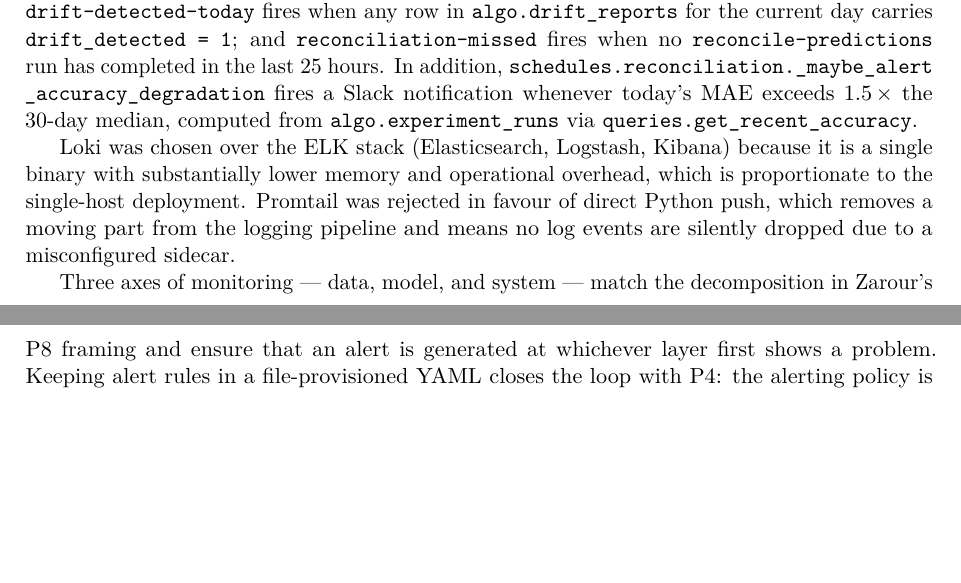
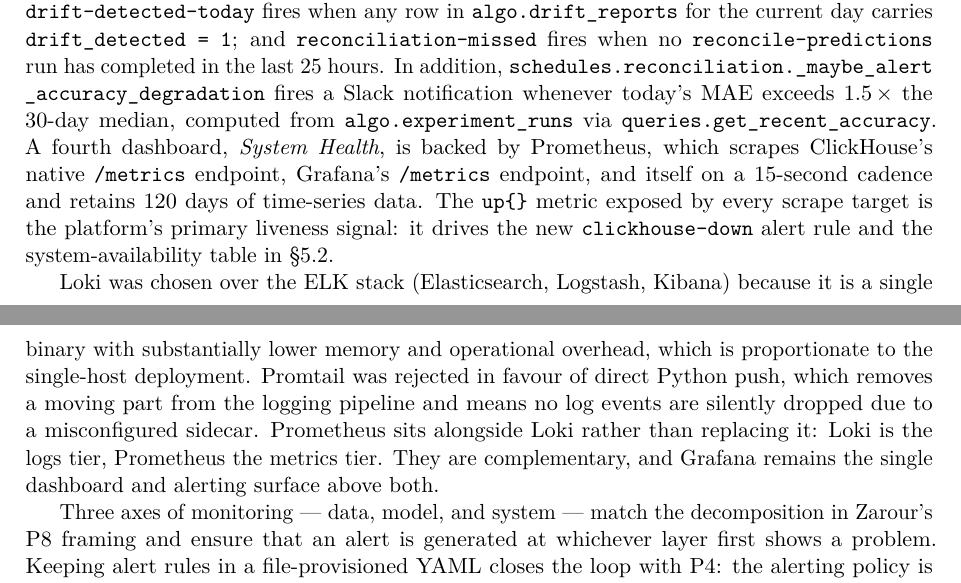
Before and after one commit to vietnhprivat/algo-repo, a LaTeX document (Report/system_implementation_standalone.tex, which reads Report/chapters/system_implementation.tex): two parts of pages 8 and 9 of 18, joined at a grey line, cut so that both start at the same text, the shorter picture padded with empty space. Compiled offline with pdfLaTeX.

Commit message:
docs(report): document Prometheus tier in P8 prose

```diff
--- a/Report/chapters/system_implementation.tex
+++ b/Report/chapters/system_implementation.tex
@@ -488,6 +488,7 @@
 fires a Slack notification whenever today's MAE exceeds
 1.5\,$\times$ the 30-day median, computed from \texttt{algo.experiment\_runs}
 via \texttt{queries.get\_recent\_accuracy}.
+A fourth dashboard, \emph{System Health}, is backed by Prometheus, which scrapes ClickHouse's native \texttt{/metrics} endpoint, Grafana's \texttt{/metrics} endpoint, and itself on a 15-second cadence and retains 120 days of time-series data. The \texttt{up\{\}} metric exposed by every scrape target is the platform's primary liveness signal: it drives the new \texttt{clickhouse-down} alert rule and the system-availability table in \S5.2.
 
 Loki was chosen over the ELK stack (Elasticsearch, Logstash, Kibana) because
 it is a single binary with substantially lower memory and operational
@@ -495,6 +496,7 @@
 rejected in favour of direct Python push, which removes a moving part from
 the logging pipeline and means no log events are silently dropped due to a
 misconfigured sidecar.
+Prometheus sits alongside Loki rather than replacing it: Loki is the logs tier, Prometheus the metrics tier. They are complementary, and Grafana remains the single dashboard and alerting surface above both.
 
 Three axes of monitoring — data, model, and system — match the decomposition
 in Zarour's P8 framing and ensure that an alert is generated at whichever
```
